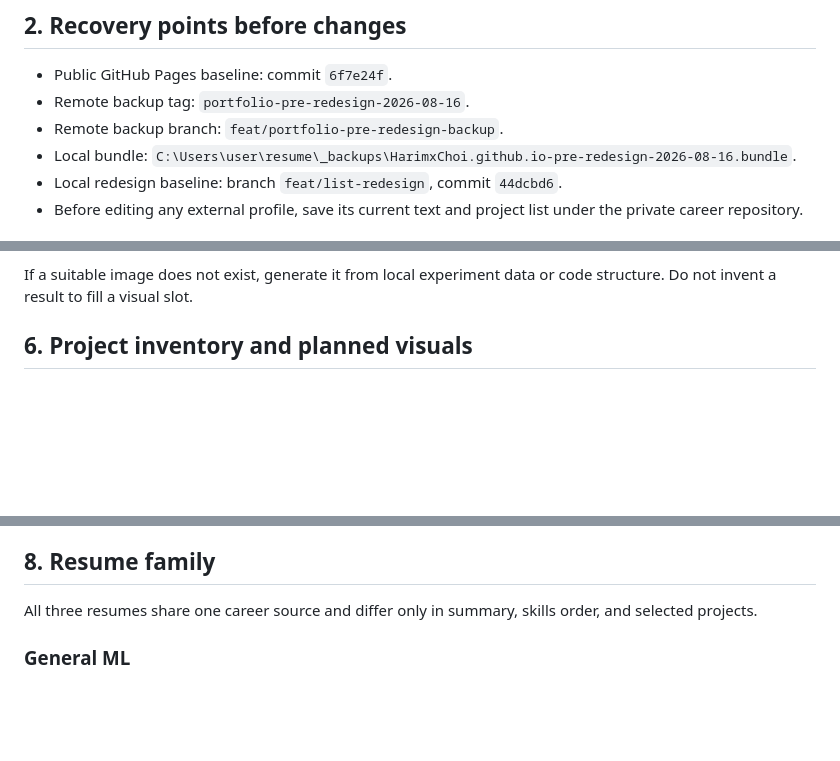
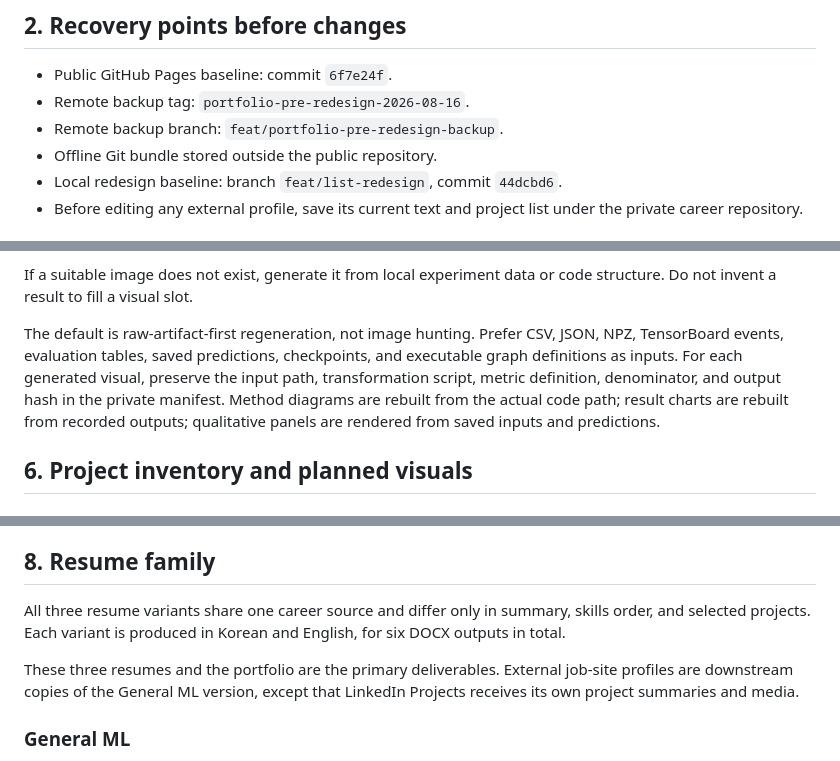
Before and after one commit to HarimxChoi/HarimxChoi.github.io, a Markdown page: prereg/02-portfolio-resume-rebuild-plan.md, 3 parts joined by grey strips. Rendered like a GitHub page; blank space fills up the shorter version.

```diff
--- a/prereg/02-portfolio-resume-rebuild-plan.md
+++ b/prereg/02-portfolio-resume-rebuild-plan.md
@@ -24,7 +24,7 @@ WarpQuant is the fixed reference page and is not rewritten in this project. It i
 - Public GitHub Pages baseline: commit `6f7e24f`.
 - Remote backup tag: `portfolio-pre-redesign-2026-08-16`.
 - Remote backup branch: `feat/portfolio-pre-redesign-backup`.
-- Local bundle: `C:\Users\user\resume\_backups\HarimxChoi.github.io-pre-redesign-2026-08-16.bundle`.
+- Offline Git bundle stored outside the public repository.
 - Local redesign baseline: branch `feat/list-redesign`, commit `44dcbd6`.
 - Before editing any external profile, save its current text and project list under the private career repository.
 
@@ -112,6 +125,8 @@ All visuals need:
 - a private source pointer in the content manifest to the generating log, table, script, or original capture; public captions stay clean.
 
 If a suitable image does not exist, generate it from local experiment data or code structure. Do not invent a result to fill a visual slot.
+
+The default is raw-artifact-first regeneration, not image hunting. Prefer CSV, JSON, NPZ, TensorBoard events, evaluation tables, saved predictions, checkpoints, and executable graph definitions as inputs. For each generated visual, preserve the input path, transformation script, metric definition, denominator, and output hash in the private manifest. Method diagrams are rebuilt from the actual code path; result charts are rebuilt from recorded outputs; qualitative panels are rendered from saved inputs and predictions.
 
 ## 6. Project inventory and planned visuals
 
@@ -294,7 +309,9 @@ Supporting projects found during the authenticated 35-repository inventory will
 
 ## 8. Resume family
 
-All three resumes share one career source and differ only in summary, skills order, and selected projects.
+All three resume variants share one career source and differ only in summary, skills order, and selected projects. Each variant is produced in Korean and English, for six DOCX outputs in total.
+
+These three resumes and the portfolio are the primary deliverables. External job-site profiles are downstream copies of the General ML version, except that LinkedIn Projects receives its own project summaries and media.
 
 ### General ML
 
```
Also changed, not shown: other parts of prereg/02-portfolio-resume-rebuild-plan.md (+23 -4 lines).
